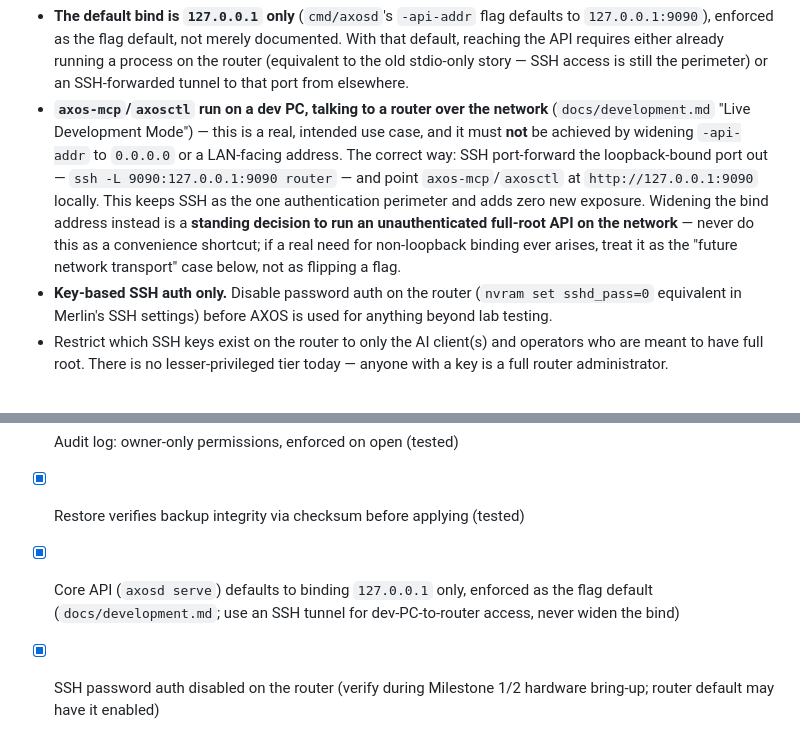
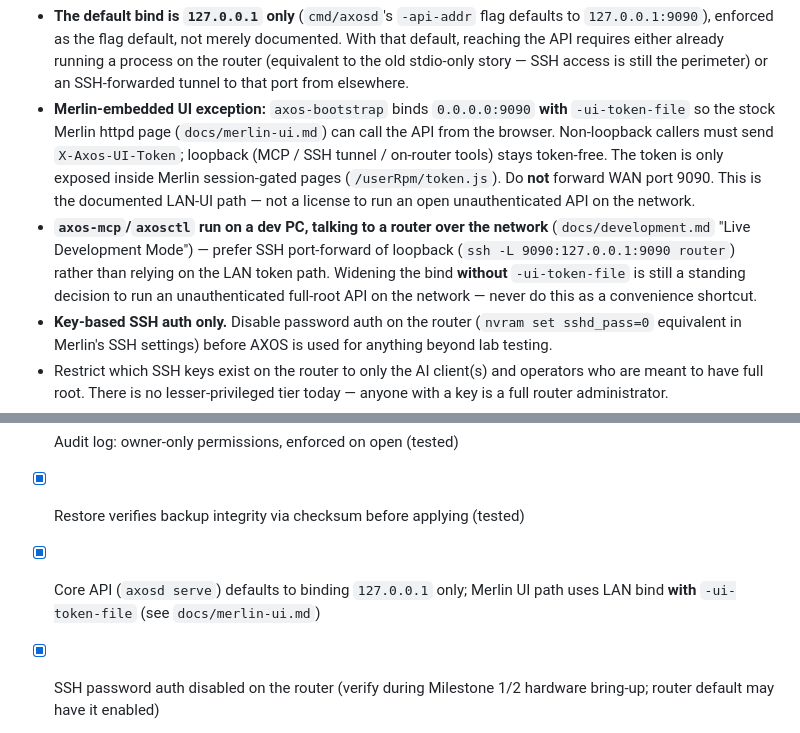
Before and after one commit to Reece01-Dock/AXOS, a Markdown page: docs/security.md, 2 parts joined by grey strips. GitHub-like rendering.

Commit message:
docs: document Merlin UI LAN bind + UI-token auth model.
Co-authored-by: Cursor <cursoragent@cursor.com>

```diff
--- a/docs/security.md
+++ b/docs/security.md
@@ -65,18 +65,21 @@ still true, now resting on a different mechanism:
   running a process on the router (equivalent to the old stdio-only
   story — SSH access is still the perimeter) or an SSH-forwarded tunnel to
   that port from elsewhere.
+- **Merlin-embedded UI exception:** `axos-bootstrap` binds
+  `0.0.0.0:9090` **with** `-ui-token-file` so the stock Merlin httpd page
+  (`docs/merlin-ui.md`) can call the API from the browser. Non-loopback
+  callers must send `X-Axos-UI-Token`; loopback (MCP / SSH tunnel /
+  on-router tools) stays token-free. The token is only exposed inside
+  Merlin session-gated pages (`/userRpm/token.js`). Do **not** forward
+  WAN port 9090. This is the documented LAN-UI path — not a license to
+  run an open unauthenticated API on the network.
 - **`axos-mcp`/`axosctl` run on a dev PC, talking to a router over the
-  network** (`docs/development.md` "Live Development Mode") — this is a
-  real, intended use case, and it must **not** be achieved by widening
-  `-api-addr` to `0.0.0.0` or a LAN-facing address. The correct way: SSH
-  port-forward the loopback-bound port out —
-  `ssh -L 9090:127.0.0.1:9090 router` — and point `axos-mcp`/`axosctl` at
-  `http://127.0.0.1:9090` locally. This keeps SSH as the one authentication
-  perimeter and adds zero new exposure. Widening the bind address instead
-  is a **standing decision to run an unauthenticated full-root API on the
-  network** — never do this as a convenience shortcut; if a real need for
-  non-loopback binding ever arises, treat it as the "future network
-  transport" case below, not as flipping a flag.
+  network** (`docs/development.md` "Live Development Mode") — prefer SSH
+  port-forward of loopback
+  (`ssh -L 9090:127.0.0.1:9090 router`) rather than relying on the LAN
+  token path. Widening the bind **without** `-ui-token-file` is still a
+  standing decision to run an unauthenticated full-root API on the
+  network — never do this as a convenience shortcut.
 - **Key-based SSH auth only.** Disable password auth on the router
   (`nvram set sshd_pass=0` equivalent in Merlin's SSH settings) before AXOS
   is used for anything beyond lab testing.
@@ -236,9 +239,9 @@ continuous") starts from a checklist instead of a blank page:
       permissions, enforced on every write (tested)
 - [x] Audit log: owner-only permissions, enforced on open (tested)
 - [x] Restore verifies backup integrity via checksum before applying (tested)
-- [x] Core API (`axosd serve`) defaults to binding `127.0.0.1` only,
-      enforced as the flag default (`docs/development.md`; use an SSH
-      tunnel for dev-PC-to-router access, never widen the bind)
+- [x] Core API (`axosd serve`) defaults to binding `127.0.0.1` only;
+      Merlin UI path uses LAN bind **with** `-ui-token-file` (see
+      `docs/merlin-ui.md`)
 - [x] SSH password auth disabled on the router (verify during Milestone 1/2
       hardware bring-up; router default may have it enabled)
 - [ ] Backup encryption at rest (blocked on a key-management decision, above)
```
